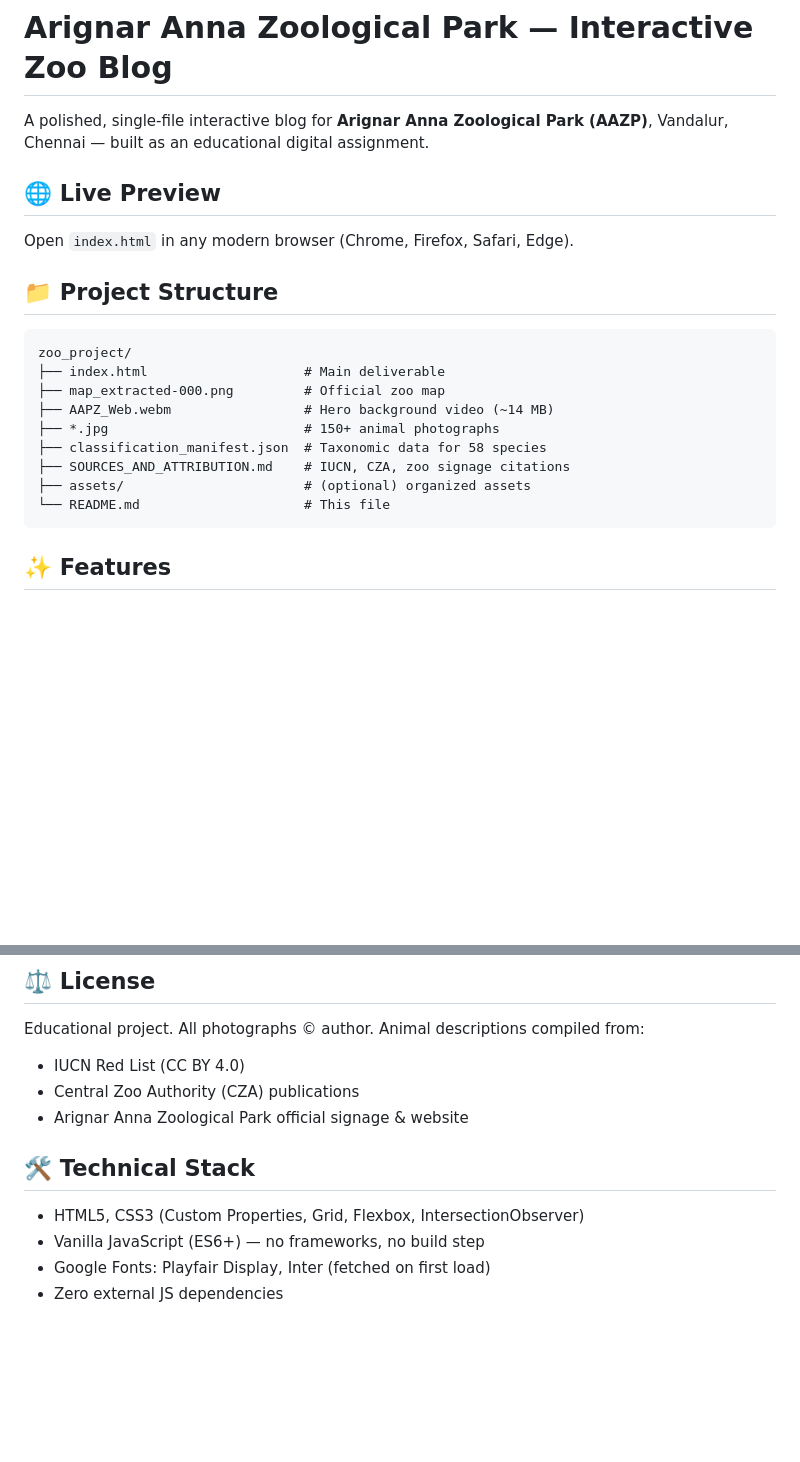
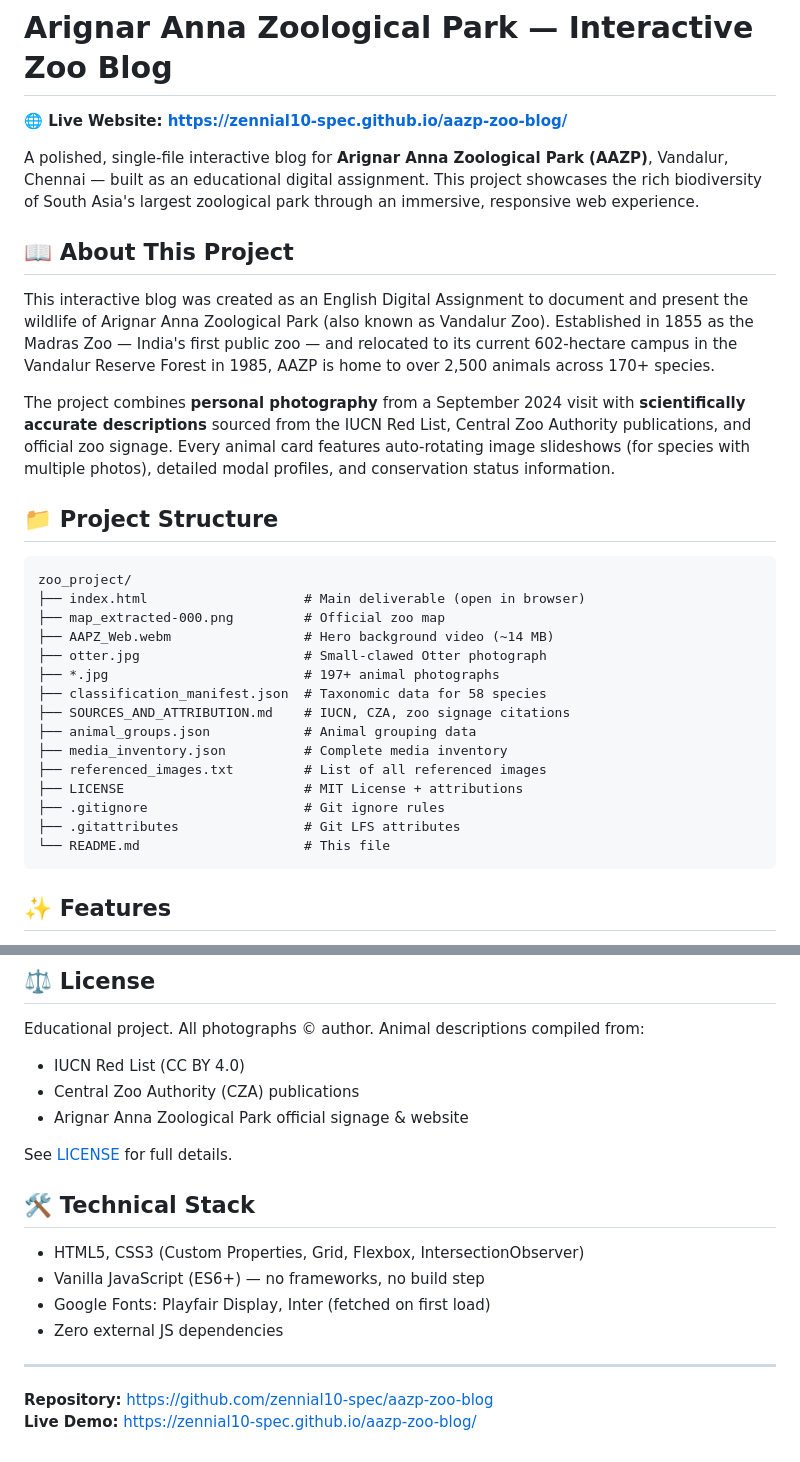
Before and after one commit to zennial10-spec/aazp-zoo-blog, a Markdown page: README.md, 2 parts joined by grey strips. Drawn GitHub-style; blank space fills up the shorter version.

Commit message:
Update README with live website link and enhanced description

````diff
--- a/README.md
+++ b/README.md
@@ -1,20 +1,31 @@
 # Arignar Anna Zoological Park — Interactive Zoo Blog
 
-A polished, single-file interactive blog for **Arignar Anna Zoological Park (AAZP)**, Vandalur, Chennai — built as an educational digital assignment.
+**🌐 Live Website: [https://zennial10-spec.github.io/aazp-zoo-blog/](https://zennial10-spec.github.io/aazp-zoo-blog/)**
 
-## 🌐 Live Preview
-Open `index.html` in any modern browser (Chrome, Firefox, Safari, Edge).
+A polished, single-file interactive blog for **Arignar Anna Zoological Park (AAZP)**, Vandalur, Chennai — built as an educational digital assignment. This project showcases the rich biodiversity of South Asia's largest zoological park through an immersive, responsive web experience.
+
+## 📖 About This Project
+
+This interactive blog was created as an English Digital Assignment to document and present the wildlife of Arignar Anna Zoological Park (also known as Vandalur Zoo). Established in 1855 as the Madras Zoo — India's first public zoo — and relocated to its current 602-hectare campus in the Vandalur Reserve Forest in 1985, AAZP is home to over 2,500 animals across 170+ species.
+
+The project combines **personal photography** from a September 2024 visit with **scientifically accurate descriptions** sourced from the IUCN Red List, Central Zoo Authority publications, and official zoo signage. Every animal card features auto-rotating image slideshows (for species with multiple photos), detailed modal profiles, and conservation status information.
 
 ## 📁 Project Structure
 ```
 zoo_project/
-├── index.html                    # Main deliverable
+├── index.html                    # Main deliverable (open in browser)
 ├── map_extracted-000.png         # Official zoo map
 ├── AAPZ_Web.webm                 # Hero background video (~14 MB)
-├── *.jpg                         # 150+ animal photographs
+├── otter.jpg                     # Small-clawed Otter photograph
+├── *.jpg                         # 197+ animal photographs
 ├── classification_manifest.json  # Taxonomic data for 58 species
 ├── SOURCES_AND_ATTRIBUTION.md    # IUCN, CZA, zoo signage citations
-├── assets/                       # (optional) organized assets
+├── animal_groups.json            # Animal grouping data
+├── media_inventory.json          # Complete media inventory
+├── referenced_images.txt         # List of all referenced images
+├── LICENSE                       # MIT License + attributions
+├── .gitignore                    # Git ignore rules
+├── .gitattributes                # Git LFS attributes
 └── README.md                     # This file
 ```
 
@@ -96,8 +103,15 @@ Educational project. All photographs © author. Animal descriptions compiled fro
 - Central Zoo Authority (CZA) publications
 - Arignar Anna Zoological Park official signage & website
 
+See [LICENSE](LICENSE) for full details.
+
 ## 🛠 Technical Stack
 - HTML5, CSS3 (Custom Properties, Grid, Flexbox, IntersectionObserver)
 - Vanilla JavaScript (ES6+) — no frameworks, no build step
 - Google Fonts: Playfair Display, Inter (fetched on first load)
 - Zero external JS dependencies
+
+---
+
+**Repository:** https://github.com/zennial10-spec/aazp-zoo-blog
+**Live Demo:** https://zennial10-spec.github.io/aazp-zoo-blog/
````
Also changed, not shown: other parts of README.md (+8 -12 lines).
